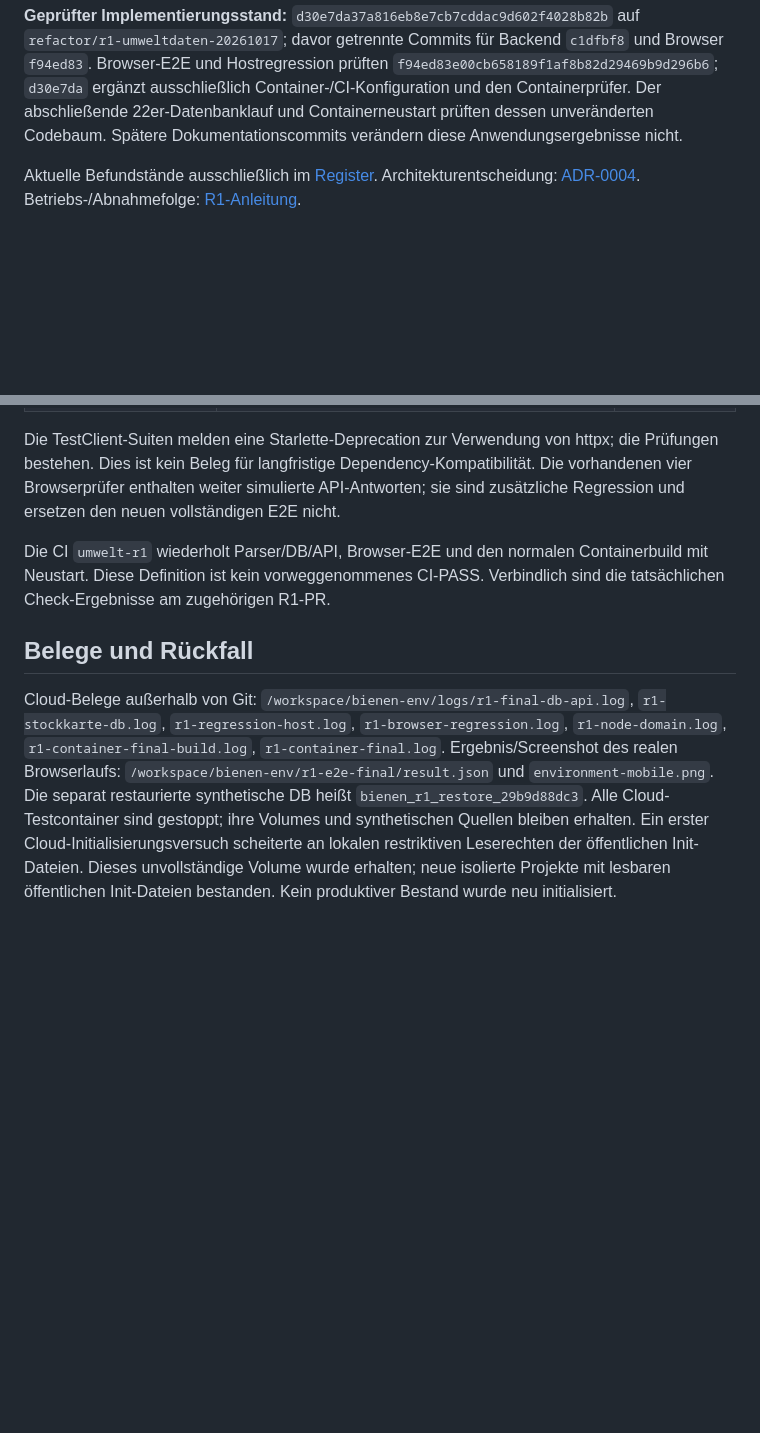
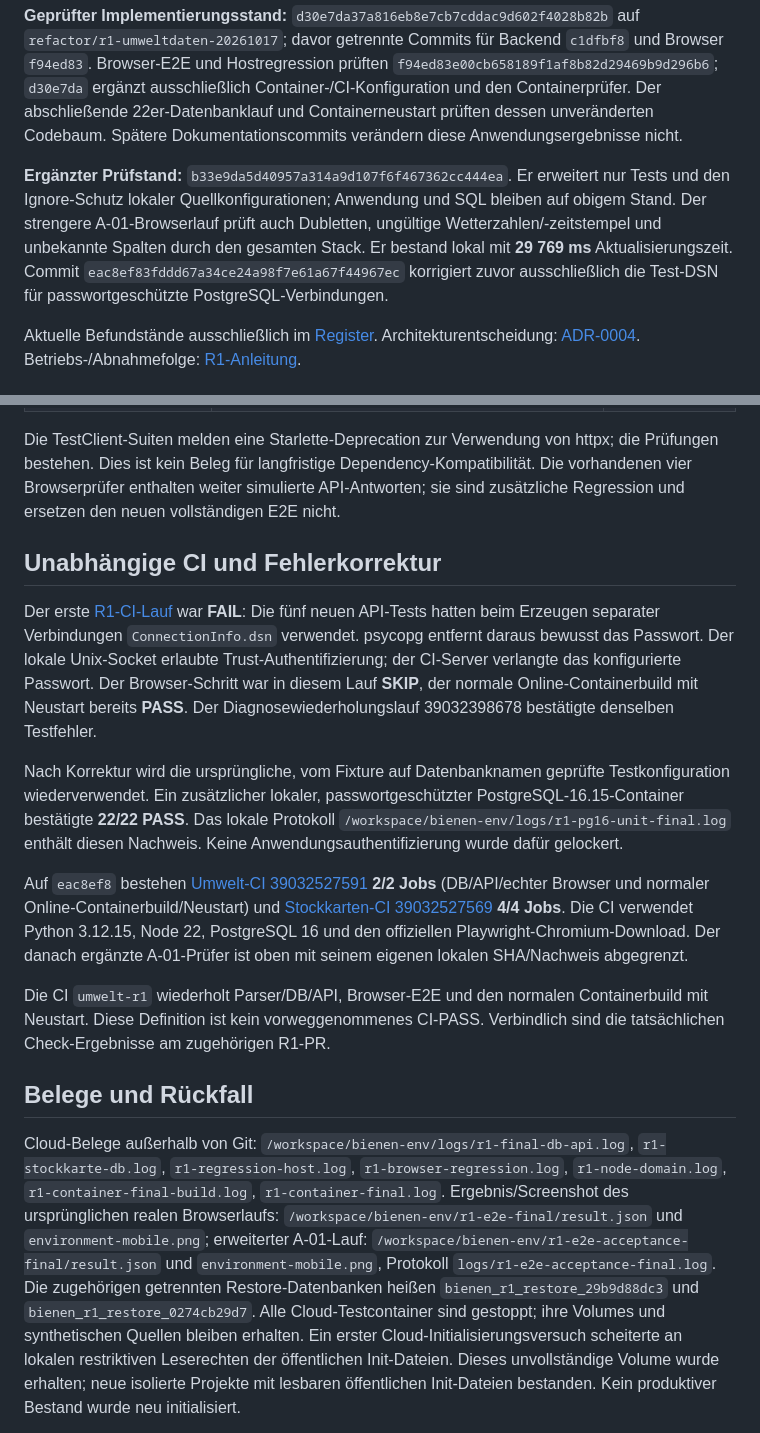
Before and after one commit to impyer/bienen-lora-logger, a Markdown page: docs/testberichte/2026-10-17-refactoring-r1.md, 2 parts joined by grey strips. GitHub-like rendering; blank space fills up the shorter version.

Commit message:
docs(umwelt): record CI evidence and full weather acceptance coverage

```diff
--- a/docs/testberichte/2026-10-17-refactoring-r1.md
+++ b/docs/testberichte/2026-10-17-refactoring-r1.md
@@ -17,6 +17,14 @@ der Projektunterhaltung ausdrücklich freigegeben.
 Container-/CI-Konfiguration und den Containerprüfer. Der abschließende
 22er-Datenbanklauf und Containerneustart prüften dessen unveränderten Codebaum.
 Spätere Dokumentationscommits verändern diese Anwendungsergebnisse nicht.
+
+**Ergänzter Prüfstand:** `b33e9da5d40957a314a9d107f6f467362cc444ea`.
+Er erweitert nur Tests und den Ignore-Schutz lokaler Quellkonfigurationen;
+Anwendung und SQL bleiben auf obigem Stand. Der strengere A-01-Browserlauf
+prüft auch Dubletten, ungültige Wetterzahlen/-zeitstempel und unbekannte Spalten
+durch den gesamten Stack. Er bestand lokal mit **29 769 ms** Aktualisierungszeit.
+Commit `eac8ef83fddd67a34ce24a98f7e61a67f44967ec` korrigiert zuvor ausschließlich
+die Test-DSN für passwortgeschützte PostgreSQL-Verbindungen.
 
 Aktuelle Befundstände ausschließlich im [Register](befunde.md#refactoring-webplattform-r0).
 Architekturentscheidung: [ADR-0004](../entwicklung/entscheidungen/ADR-0004-umwelt-datenstrecke.md).
@@ -81,6 +89,29 @@ die Prüfungen bestehen. Dies ist kein Beleg für langfristige Dependency-Kompat
 Die vorhandenen vier Browserprüfer enthalten weiter simulierte API-Antworten;
 sie sind zusätzliche Regression und ersetzen den neuen vollständigen E2E nicht.
 
+## Unabhängige CI und Fehlerkorrektur
+
+Der erste [R1-CI-Lauf](https://github.com/impyer/bienen-lora-logger/actions/runs/39032205767)
+war **FAIL**: Die fünf neuen API-Tests hatten beim Erzeugen separater Verbindungen
+`ConnectionInfo.dsn` verwendet. psycopg entfernt daraus bewusst das Passwort.
+Der lokale Unix-Socket erlaubte Trust-Authentifizierung; der CI-Server verlangte
+das konfigurierte Passwort. Der Browser-Schritt war in diesem Lauf **SKIP**,
+der normale Online-Containerbuild mit Neustart bereits **PASS**.
+Der Diagnosewiederholungslauf 39032398678 bestätigte denselben Testfehler.
+
+Nach Korrektur wird die ursprüngliche, vom Fixture auf Datenbanknamen geprüfte
+Testkonfiguration wiederverwendet. Ein zusätzlicher lokaler, passwortgeschützter
+PostgreSQL-16.15-Container bestätigte **22/22 PASS**. Das lokale Protokoll
+`/workspace/bienen-env/logs/r1-pg16-unit-final.log` enthält diesen Nachweis.
+Keine Anwendungsauthentifizierung wurde dafür gelockert.
+
+Auf `eac8ef8` bestehen [Umwelt-CI 39032527591](https://github.com/impyer/bienen-lora-logger/actions/runs/39032527591)
+**2/2 Jobs** (DB/API/echter Browser und normaler Online-Containerbuild/Neustart)
+und [Stockkarten-CI 39032527569](https://github.com/impyer/bienen-lora-logger/actions/runs/39032527569)
+**4/4 Jobs**. Die CI verwendet Python 3.12.15, Node 22, PostgreSQL 16 und den
+offiziellen Playwright-Chromium-Download. Der danach ergänzte A-01-Prüfer ist
+oben mit seinem eigenen lokalen SHA/Nachweis abgegrenzt.
+
 Die CI `umwelt-r1` wiederholt Parser/DB/API, Browser-E2E und den normalen
 Containerbuild mit Neustart. Diese Definition ist kein vorweggenommenes CI-PASS.
 Verbindlich sind die tatsächlichen Check-Ergebnisse am zugehörigen R1-PR.
@@ -90,9 +121,12 @@ Verbindlich sind die tatsächlichen Check-Ergebnisse am zugehörigen R1-PR.
 Cloud-Belege außerhalb von Git: `/workspace/bienen-env/logs/r1-final-db-api.log`,
 `r1-stockkarte-db.log`, `r1-regression-host.log`, `r1-browser-regression.log`,
 `r1-node-domain.log`, `r1-container-final-build.log`, `r1-container-final.log`.
-Ergebnis/Screenshot des realen Browserlaufs:
-`/workspace/bienen-env/r1-e2e-final/result.json` und `environment-mobile.png`.
-Die separat restaurierte synthetische DB heißt `bienen_r1_restore_29b9d88dc3`.
+Ergebnis/Screenshot des ursprünglichen realen Browserlaufs:
+`/workspace/bienen-env/r1-e2e-final/result.json` und `environment-mobile.png`;
+erweiterter A-01-Lauf: `/workspace/bienen-env/r1-e2e-acceptance-final/result.json`
+und `environment-mobile.png`, Protokoll `logs/r1-e2e-acceptance-final.log`.
+Die zugehörigen getrennten Restore-Datenbanken heißen
+`bienen_r1_restore_29b9d88dc3` und `bienen_r1_restore_0274cb29d7`.
 Alle Cloud-Testcontainer sind gestoppt; ihre Volumes und synthetischen Quellen
 bleiben erhalten. Ein erster Cloud-Initialisierungsversuch scheiterte an lokalen
 restriktiven Leserechten der öffentlichen Init-Dateien. Dieses unvollständige
```
Also changed, not shown: other parts of docs/testberichte/2026-10-17-refactoring-r1.md (+2 -2 lines), docs/testberichte/befunde.md (+1 -1 lines).
